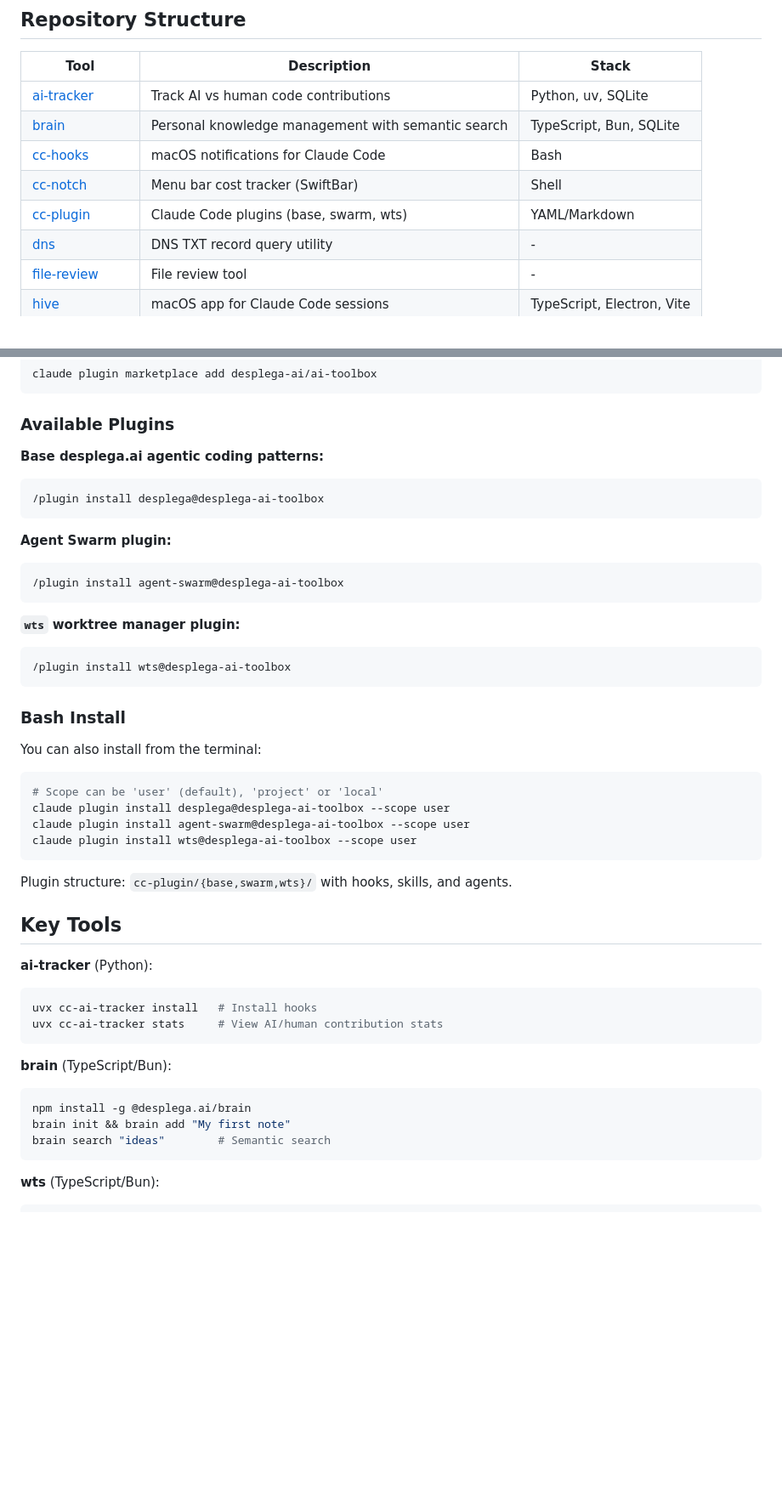
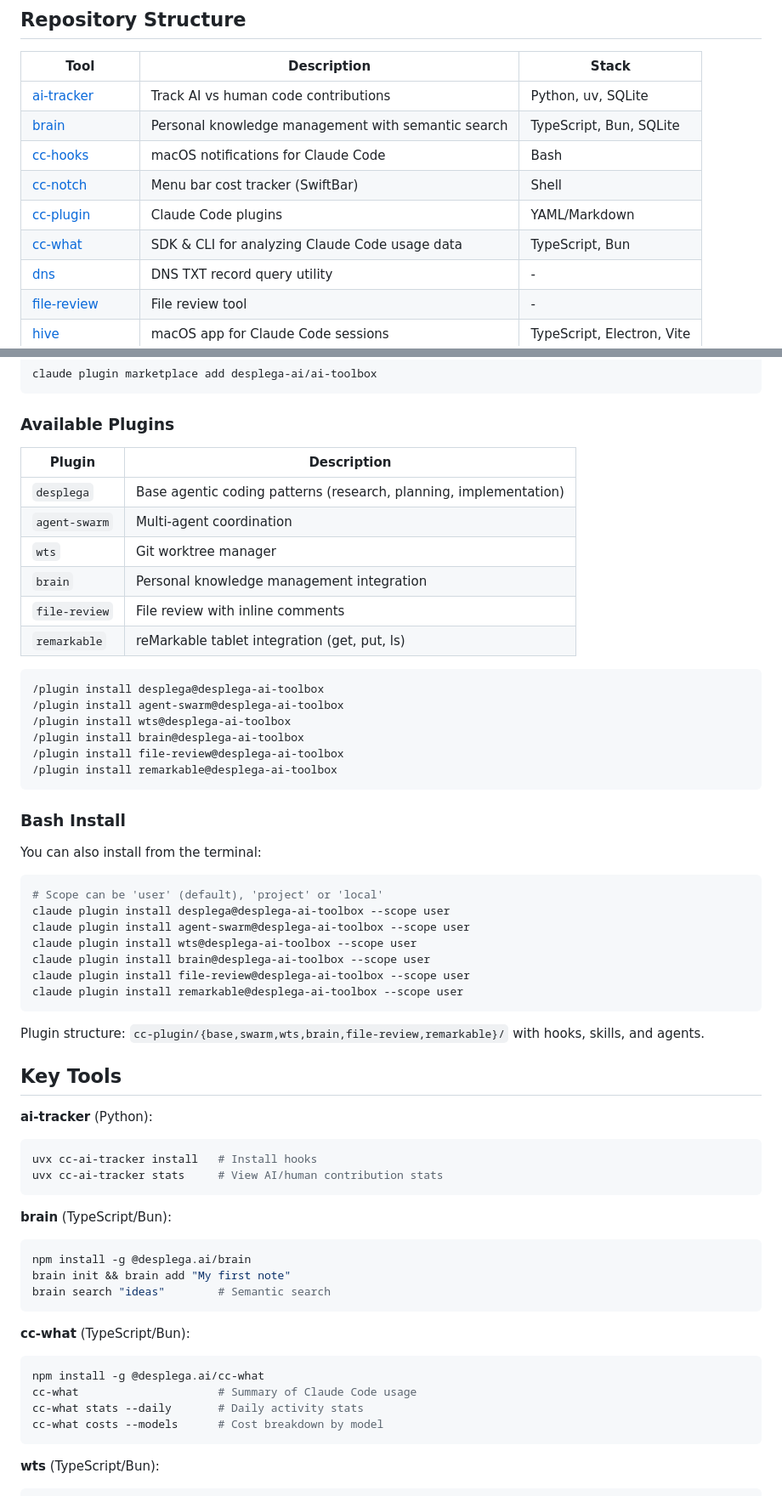
Before and after one commit to desplega-ai/ai-toolbox, a Markdown page: README.md, 2 parts joined by grey strips. Shown at 85% size. Drawn GitHub-style; blank space fills up the shorter version.

````diff
--- a/README.md
+++ b/README.md
@@ -10,7 +10,8 @@ Monorepo of AI and developer tools by [desplega.ai](https://desplega.ai). Each s
 | [brain](./brain) | Personal knowledge management with semantic search | TypeScript, Bun, SQLite |
 | [cc-hooks](./cc-hooks) | macOS notifications for Claude Code | Bash |
 | [cc-notch](./cc-notch) | Menu bar cost tracker (SwiftBar) | Shell |
-| [cc-plugin](./cc-plugin) | Claude Code plugins (base, swarm, wts) | YAML/Markdown |
+| [cc-plugin](./cc-plugin) | Claude Code plugins | YAML/Markdown |
+| [cc-what](./cc-what) | SDK & CLI for analyzing Claude Code usage data | TypeScript, Bun |
 | [dns](./dns) | DNS TXT record query utility | - |
 | [file-review](./file-review) | File review tool | - |
 | [hive](./hive) | macOS app for Claude Code sessions | TypeScript, Electron, Vite |
@@ -46,19 +47,22 @@ claude plugin marketplace add desplega-ai/ai-toolbox
 
 ### Available Plugins
 
-**Base desplega.ai agentic coding patterns:**
+| Plugin | Description |
+|--------|-------------|
+| `desplega` | Base agentic coding patterns (research, planning, implementation) |
+| `agent-swarm` | Multi-agent coordination |
+| `wts` | Git worktree manager |
+| `brain` | Personal knowledge management integration |
+| `file-review` | File review with inline comments |
+| `remarkable` | reMarkable tablet integration (get, put, ls) |
+
 ```bash
 /plugin install desplega@desplega-ai-toolbox
-```
-
-**Agent Swarm plugin:**
-```bash
 /plugin install agent-swarm@desplega-ai-toolbox
-```
-
-**`wts` worktree manager plugin:**
-```bash
 /plugin install wts@desplega-ai-toolbox
+/plugin install brain@desplega-ai-toolbox
+/plugin install file-review@desplega-ai-toolbox
+/plugin install remarkable@desplega-ai-toolbox
 ```
 
 ### Bash Install
@@ -69,9 +73,12 @@ You can also install from the terminal:
 claude plugin install desplega@desplega-ai-toolbox --scope user
 claude plugin install agent-swarm@desplega-ai-toolbox --scope user
 claude plugin install wts@desplega-ai-toolbox --scope user
+claude plugin install brain@desplega-ai-toolbox --scope user
+claude plugin install file-review@desplega-ai-toolbox --scope user
+claude plugin install remarkable@desplega-ai-toolbox --scope user
 ```
 
-Plugin structure: `cc-plugin/{base,swarm,wts}/` with hooks, skills, and agents.
+Plugin structure: `cc-plugin/{base,swarm,wts,brain,file-review,remarkable}/` with hooks, skills, and agents.
 
 ## Key Tools
 
@@ -88,6 +95,14 @@ brain init && brain add "My first note"
 brain search "ideas"        # Semantic search
 ```
 
+**cc-what** (TypeScript/Bun):
+```bash
+npm install -g @desplega.ai/cc-what
+cc-what                     # Summary of Claude Code usage
+cc-what stats --daily       # Daily activity stats
+cc-what costs --models      # Cost breakdown by model
+```
+
 **wts** (TypeScript/Bun):
 ```bash
 npm install -g @desplega.ai/wts
````
